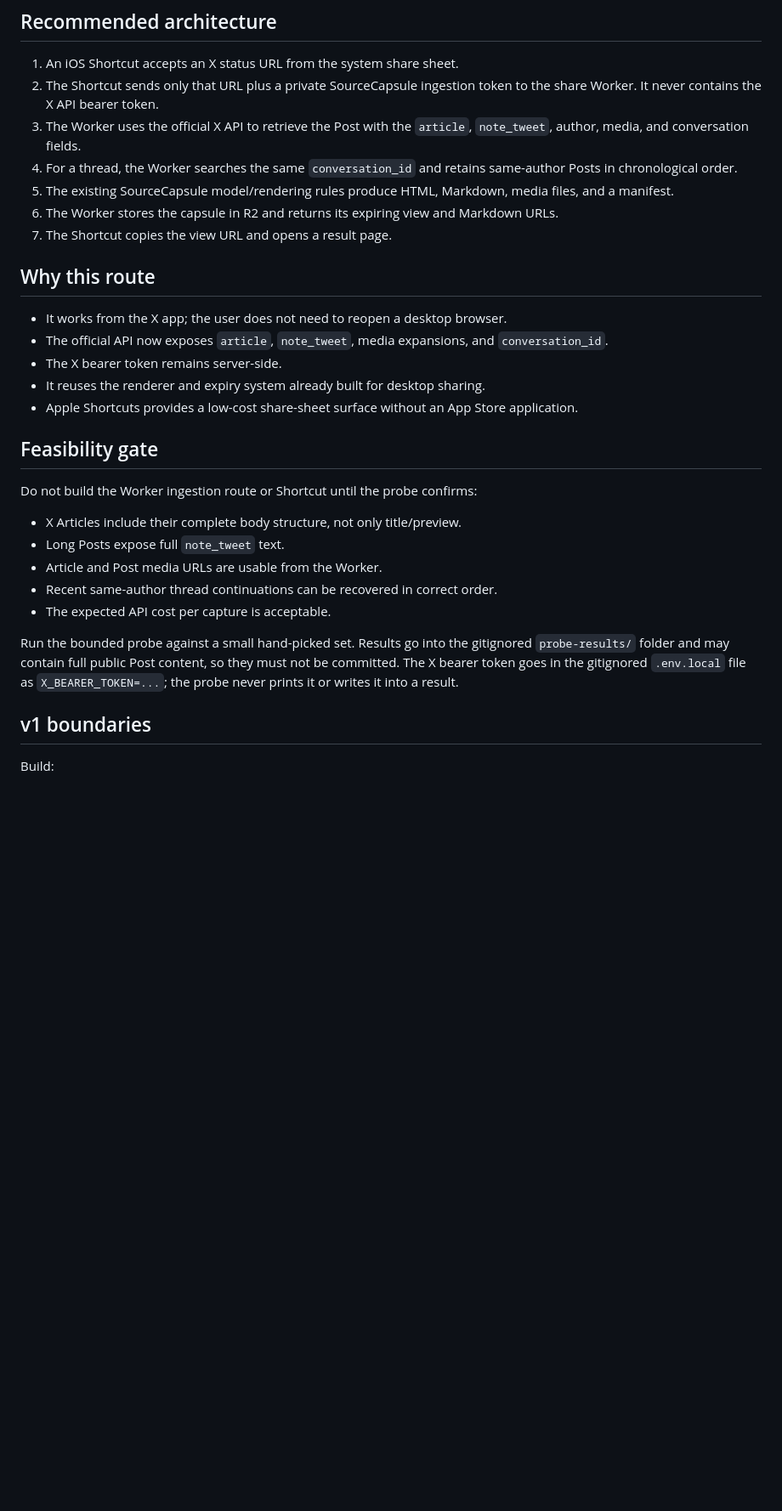
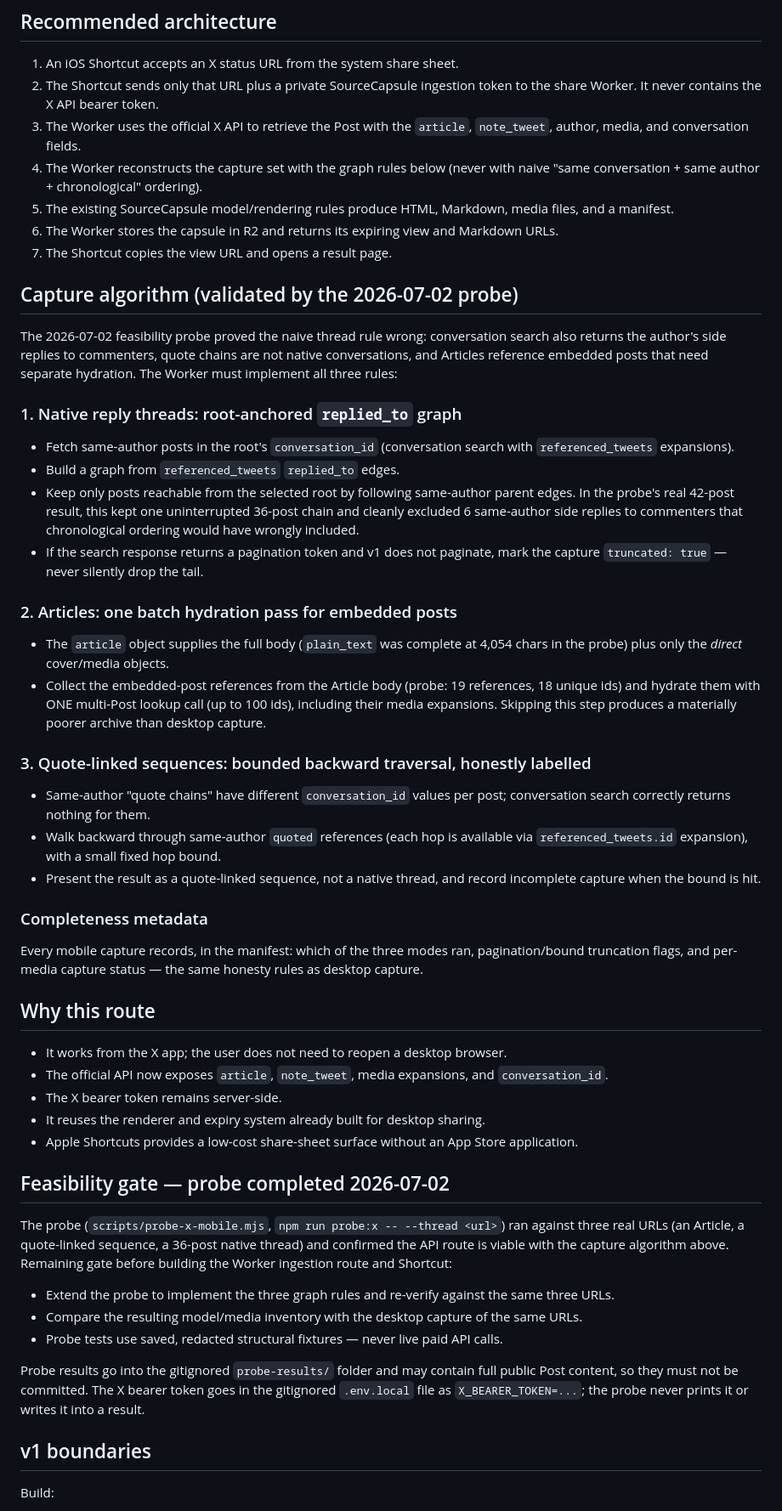
Before and after one commit to wolfgang-aura/SourceCapsule, a Markdown page: docs/mobile-capture-v1.md, the part around the change. Shown at 85% size. GitHub-like rendering; blank space fills up the shorter version.

Commit message:
Replace naive mobile thread rule with probe-validated graph algorithm
Documents the three capture rules the 2026-07-02 feasibility probe proved
necessary: root-anchored replied_to traversal, batch Article embed
hydration, and bounded quoted-ancestor walks with truncation metadata.

Co-Authored-By: Claude Fable 5 <noreply@anthropic.com>

```diff
--- a/docs/mobile-capture-v1.md
+++ b/docs/mobile-capture-v1.md
@@ -12,12 +12,53 @@ SourceCapsule link containing clean HTML, Markdown, provenance, and accessible m
    Worker. It never contains the X API bearer token.
 3. The Worker uses the official X API to retrieve the Post with the `article`, `note_tweet`,
    author, media, and conversation fields.
-4. For a thread, the Worker searches the same `conversation_id` and retains same-author Posts in
-   chronological order.
+4. The Worker reconstructs the capture set with the graph rules below (never with naive
+   "same conversation + same author + chronological" ordering).
 5. The existing SourceCapsule model/rendering rules produce HTML, Markdown, media files, and a
    manifest.
 6. The Worker stores the capsule in R2 and returns its expiring view and Markdown URLs.
 7. The Shortcut copies the view URL and opens a result page.
+
+## Capture algorithm (validated by the 2026-07-02 probe)
+
+The 2026-07-02 feasibility probe proved the naive thread rule wrong: conversation search also
+returns the author's side replies to commenters, quote chains are not native conversations, and
+Articles reference embedded posts that need separate hydration. The Worker must implement all
+three rules:
+
+### 1. Native reply threads: root-anchored `replied_to` graph
+
+- Fetch same-author posts in the root's `conversation_id` (conversation search with
+  `referenced_tweets` expansions).
+- Build a graph from `referenced_tweets` `replied_to` edges.
+- Keep only posts reachable from the selected root by following same-author parent edges.
+  In the probe's real 42-post result, this kept one uninterrupted 36-post chain and cleanly
+  excluded 6 same-author side replies to commenters that chronological ordering would have
+  wrongly included.
+- If the search response returns a pagination token and v1 does not paginate, mark the capture
+  `truncated: true` — never silently drop the tail.
+
+### 2. Articles: one batch hydration pass for embedded posts
+
+- The `article` object supplies the full body (`plain_text` was complete at 4,054 chars in the
+  probe) plus only the *direct* cover/media objects.
+- Collect the embedded-post references from the Article body (probe: 19 references, 18 unique
+  ids) and hydrate them with ONE multi-Post lookup call (up to 100 ids), including their media
+  expansions. Skipping this step produces a materially poorer archive than desktop capture.
+
+### 3. Quote-linked sequences: bounded backward traversal, honestly labelled
+
+- Same-author "quote chains" have different `conversation_id` values per post; conversation
+  search correctly returns nothing for them.
+- Walk backward through same-author `quoted` references (each hop is available via
+  `referenced_tweets.id` expansion), with a small fixed hop bound.
+- Present the result as a quote-linked sequence, not a native thread, and record incomplete
+  capture when the bound is hit.
+
+### Completeness metadata
+
+Every mobile capture records, in the manifest: which of the three modes ran, pagination/bound
+truncation flags, and per-media capture status — the same honesty rules as desktop capture.
 
 ## Why this route
 
@@ -28,20 +69,20 @@ SourceCapsule link containing clean HTML, Markdown, provenance, and accessible m
 - It reuses the renderer and expiry system already built for desktop sharing.
 - Apple Shortcuts provides a low-cost share-sheet surface without an App Store application.
 
-## Feasibility gate
+## Feasibility gate — probe completed 2026-07-02
 
-Do not build the Worker ingestion route or Shortcut until the probe confirms:
+The probe (`scripts/probe-x-mobile.mjs`, `npm run probe:x -- --thread <url>`) ran against three
+real URLs (an Article, a quote-linked sequence, a 36-post native thread) and confirmed the API
+route is viable with the capture algorithm above. Remaining gate before building the Worker
+ingestion route and Shortcut:
 
-- X Articles include their complete body structure, not only title/preview.
-- Long Posts expose full `note_tweet` text.
-- Article and Post media URLs are usable from the Worker.
-- Recent same-author thread continuations can be recovered in correct order.
-- The expected API cost per capture is acceptable.
+- Extend the probe to implement the three graph rules and re-verify against the same three URLs.
+- Compare the resulting model/media inventory with the desktop capture of the same URLs.
+- Probe tests use saved, redacted structural fixtures — never live paid API calls.
 
-Run the bounded probe against a small hand-picked set. Results go into the gitignored
-`probe-results/` folder and may contain full public Post content, so they must not be committed.
-The X bearer token goes in the gitignored `.env.local` file as `X_BEARER_TOKEN=...`; the probe
-never prints it or writes it into a result.
+Probe results go into the gitignored `probe-results/` folder and may contain full public Post
+content, so they must not be committed. The X bearer token goes in the gitignored `.env.local`
+file as `X_BEARER_TOKEN=...`; the probe never prints it or writes it into a result.
 
 ## v1 boundaries
 
```
